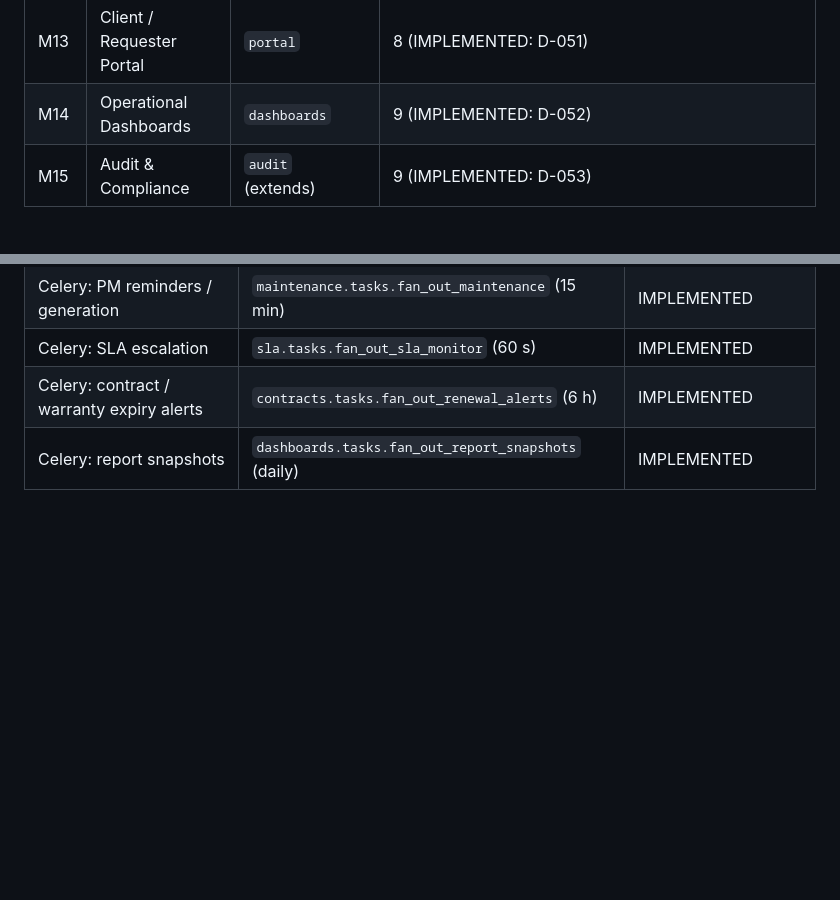
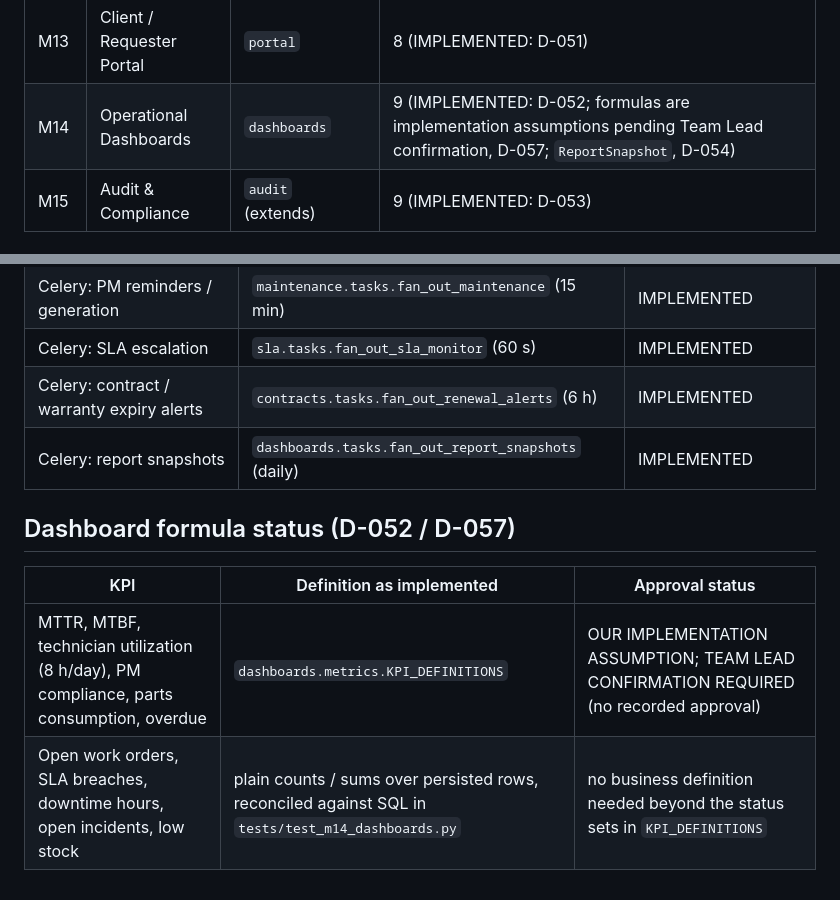
Before and after one commit to syedvpd/Fieldops_Nexus, a Markdown page: docs/TRACEABILITY.md, 2 parts joined by grey strips. Rendered like a GitHub page; blank space fills up the shorter version.

Commit message:
Docs: D-057 role templates and unapproved dashboard formulas, TRACEABILITY formula status
Co-Authored-By: Claude Sonnet 5.5 <noreply@anthropic.com>

```diff
--- a/docs/TRACEABILITY.md
+++ b/docs/TRACEABILITY.md
@@ -18,7 +18,7 @@ HPE module numbers are kept exactly as in the Blueprint. "HPE" = explicit in the
 | M11 | SLA & Escalation | `sla` | 6 (IMPLEMENTED: D-044, `docs/integrations/sla-requests-workorders.md`; tests `tests/test_m11_*.py`, `tests/test_migrations_phase6.py`) |
 | M12 | QR / Barcode | `identification` | 8 (IMPLEMENTED: D-050) |
 | M13 | Client / Requester Portal | `portal` | 8 (IMPLEMENTED: D-051) |
-| M14 | Operational Dashboards | `dashboards` | 9 (IMPLEMENTED: D-052) |
+| M14 | Operational Dashboards | `dashboards` | 9 (IMPLEMENTED: D-052; formulas are implementation assumptions pending Team Lead confirmation, D-057; `ReportSnapshot`, D-054) |
 | M15 | Audit & Compliance | `audit` (extends) | 9 (IMPLEMENTED: D-053) |
 
 ## Review gates (mandatory acceptance milestones, in addition to our phases)
@@ -178,3 +178,9 @@ Full matrices: `docs/FINAL_HPE_TRACEABILITY_REPORT.md`, `FINAL_DAY_90_ACCEPTANCE
 | Celery: SLA escalation | `sla.tasks.fan_out_sla_monitor` (60 s) | IMPLEMENTED |
 | Celery: contract / warranty expiry alerts | `contracts.tasks.fan_out_renewal_alerts` (6 h) | IMPLEMENTED |
 | Celery: report snapshots | `dashboards.tasks.fan_out_report_snapshots` (daily) | IMPLEMENTED |
+
+## Dashboard formula status (D-052 / D-057)
+| KPI | Definition as implemented | Approval status |
+|---|---|---|
+| MTTR, MTBF, technician utilization (8 h/day), PM compliance, parts consumption, overdue | `dashboards.metrics.KPI_DEFINITIONS` | OUR IMPLEMENTATION ASSUMPTION; TEAM LEAD CONFIRMATION REQUIRED (no recorded approval) |
+| Open work orders, SLA breaches, downtime hours, open incidents, low stock | plain counts / sums over persisted rows, reconciled against SQL in `tests/test_m14_dashboards.py` | no business definition needed beyond the status sets in `KPI_DEFINITIONS` |
```
Also changed, not shown: docs/DECISIONS.md (+1 -0 lines).
